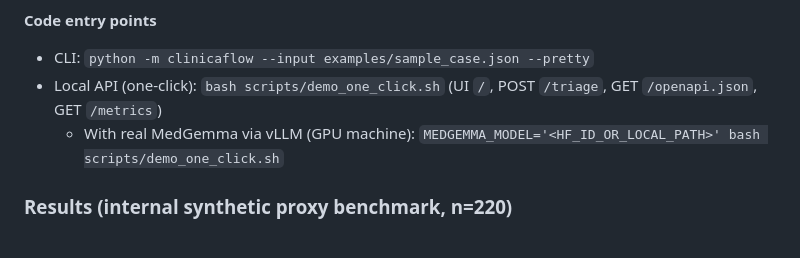
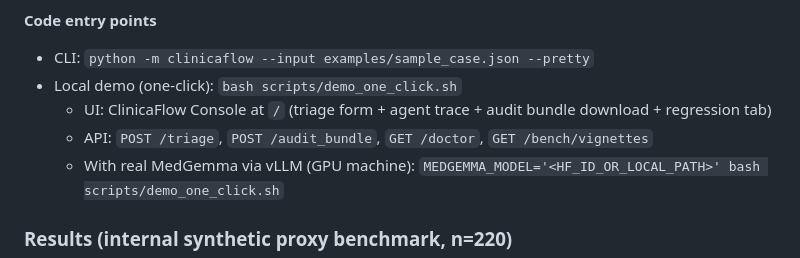
Before and after one commit to Amo-Zeng/clinicaflow-medgemma, a Markdown page: champion_writeup_medgemma.md, the part around the change. GitHub-like rendering.

Commit message:
Document ClinicaFlow Console demo UI

```diff
--- a/champion_writeup_medgemma.md
+++ b/champion_writeup_medgemma.md
@@ -68,7 +68,9 @@ Intake → Structuring → Reasoning → Evidence/Policy → Safety/Escalation
 **Code entry points**
 
 - CLI: `python -m clinicaflow --input examples/sample_case.json --pretty`
-- Local API (one-click): `bash scripts/demo_one_click.sh` (UI `/`, POST `/triage`, GET `/openapi.json`, GET `/metrics`)
+- Local demo (one-click): `bash scripts/demo_one_click.sh`
+  - UI: ClinicaFlow Console at `/` (triage form + agent trace + audit bundle download + regression tab)
+  - API: `POST /triage`, `POST /audit_bundle`, `GET /doctor`, `GET /bench/vignettes`
   - With real MedGemma via vLLM (GPU machine): `MEDGEMMA_MODEL='<HF_ID_OR_LOCAL_PATH>' bash scripts/demo_one_click.sh`
 
 ### Results (internal synthetic proxy benchmark, n=220)
```
